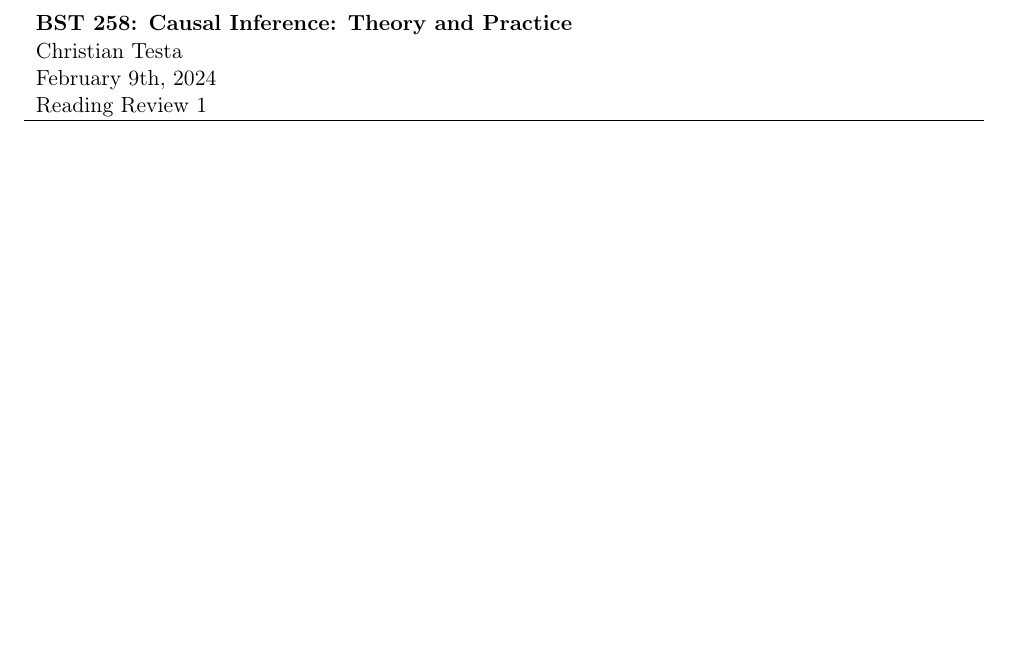
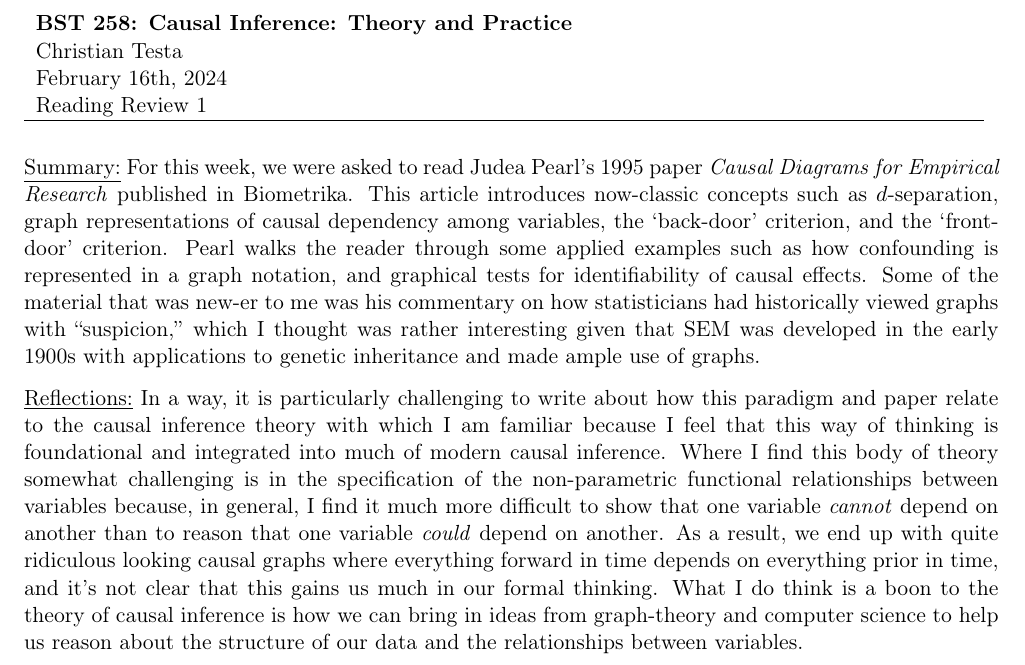
Before and after one commit to ctesta01/bst258_hw1, a LaTeX document (reading_review/review_pearl1995_christian_testa.tex): part of the page, cut so that both start at the same text, the shorter picture padded with empty space. Compiled offline with pdfLaTeX.

Commit message:
mostly done

```diff
--- a/reading_review/review_pearl1995_christian_testa.tex
+++ b/reading_review/review_pearl1995_christian_testa.tex
@@ -17,8 +17,6 @@
 
 \usepackage{float}
 \usepackage{fancyhdr}
-\usepackage[style=apa, backend=biber]{biblatex}
-\addbibresource{references.bib}
 
 %%%%% header %%%%%
 
@@ -39,7 +37,7 @@
 
 \begin{tabular}{p{6.5in}}
 {\bf BST 258: Causal Inference: Theory and Practice} \\
-Christian Testa\\ February 9th, 2024\\
+Christian Testa\\ February 16th, 2024\\
 Reading Review 1\\
 \hline
 \end{tabular}
@@ -50,6 +48,33 @@ Reading Review 1\\
 
 %%%% body %%%%
 
-\printbibliography
+\underline{Summary:} For this week, we were asked to read Judea Pearl's 1995 paper \textit{Causal Diagrams for Empirical Research} published in Biometrika. This article introduces
+now-classic concepts such as $d$-separation, graph representations of
+causal dependency among variables, the `back-door' criterion, and the
+`front-door' criterion. Pearl walks the reader through some applied
+examples such as how confounding is represented in a graph notation, and
+graphical tests for identifiability of causal effects.  Some of the
+material that was new-er to me was his commentary on how statisticians
+had historically viewed graphs with ``suspicion,'' which I thought
+was rather interesting given that SEM was developed in the early 1900s
+with applications to genetic inheritance and made ample use of graphs.
+
+\vspace{0.1in}
+
+\underline{Reflections:} In a way, it is particularly challenging to write
+about how this paradigm and paper relate to the causal inference theory
+with which I am familiar because I feel that this way of thinking
+is foundational and integrated into much of modern causal inference.
+Where I find this body of theory somewhat challenging is in
+the specification of the non-parametric functional relationships
+between variables because, in general, I find it much more difficult
+to show that one variable \textit{cannot} depend on another than to reason
+that one variable \textit{could} depend on another.  As a result, we end up
+with quite ridiculous looking causal graphs where everything forward
+in time depends on everything prior in time, and it's not clear
+that this gains us much in our formal thinking. What I do think is
+a boon to the theory of causal inference is how we can bring in
+ideas from graph-theory and computer science to help us reason about
+the structure of our data and the relationships between variables.
 
 \end{document}
```
Also changed, not shown: hw1/hw1-christian-testa.pdf, hw1/power_curve.png (added), readme.md (added), 6 other files.
